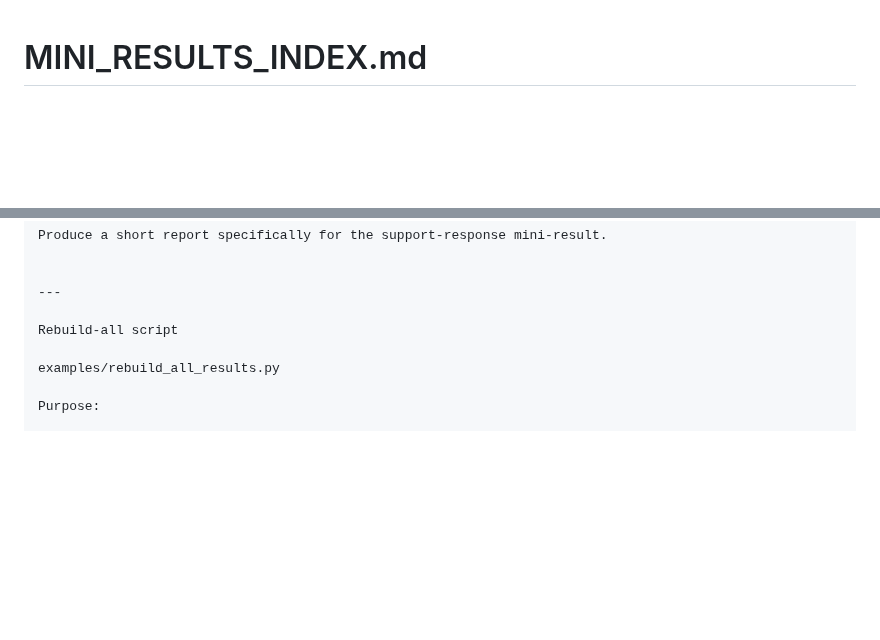
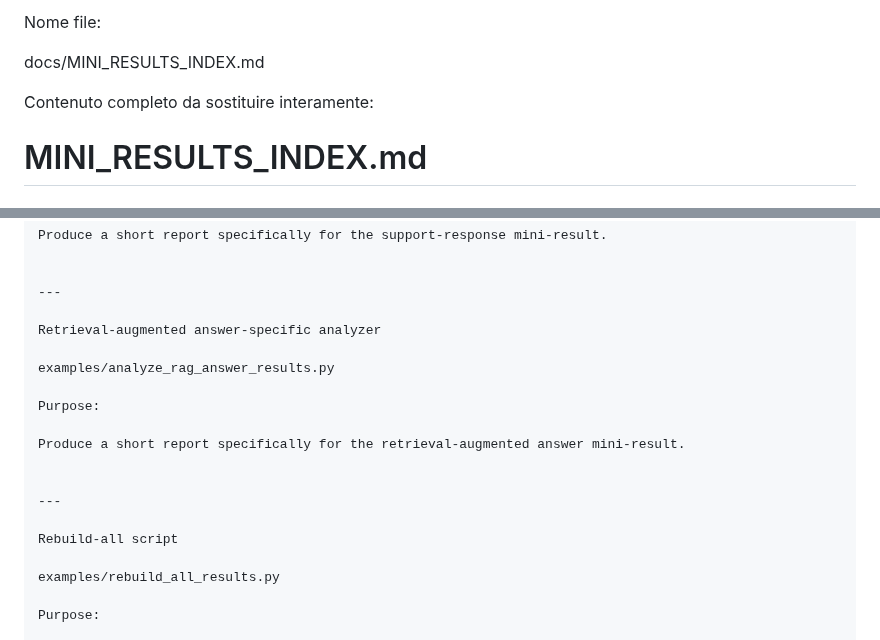
Before and after one commit to Tuttotorna/OMNIA, a Markdown page: docs/MINI_RESULTS_INDEX.md, 2 parts joined by grey strips. GitHub-like rendering; blank space fills up the shorter version.

```diff
--- a/docs/MINI_RESULTS_INDEX.md
+++ b/docs/MINI_RESULTS_INDEX.md
@@ -1,3 +1,9 @@
+Nome file:
+
+docs/MINI_RESULTS_INDEX.md
+
+Contenuto completo da sostituire interamente:
+
 # MINI_RESULTS_INDEX.md
 
 ## Status
@@ -181,6 +187,17 @@ Produce a short report specifically for the support-response mini-result.
 
 ---
 
+Retrieval-augmented answer-specific analyzer
+
+examples/analyze_rag_answer_results.py
+
+Purpose:
+
+Produce a short report specifically for the retrieval-augmented answer mini-result.
+
+
+---
+
 Rebuild-all script
 
 examples/rebuild_all_results.py
```
